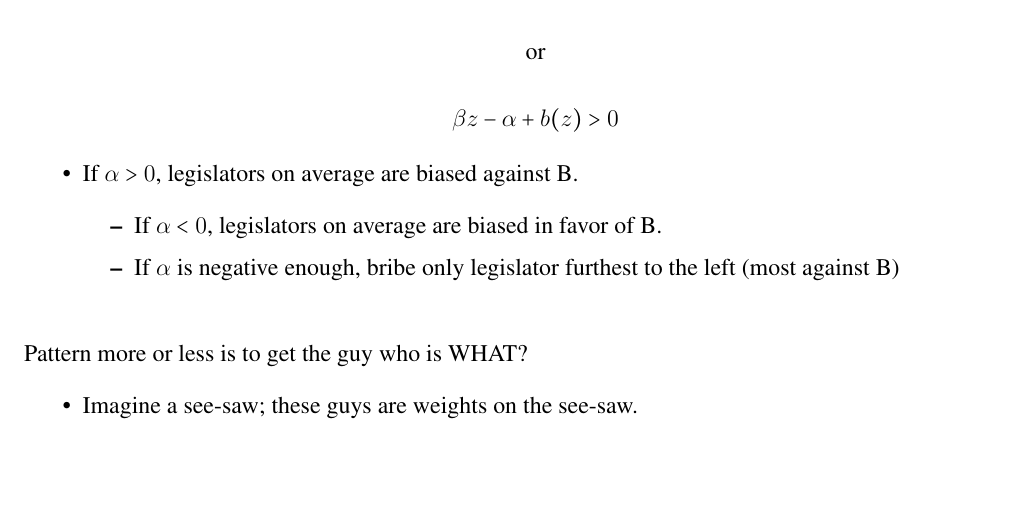
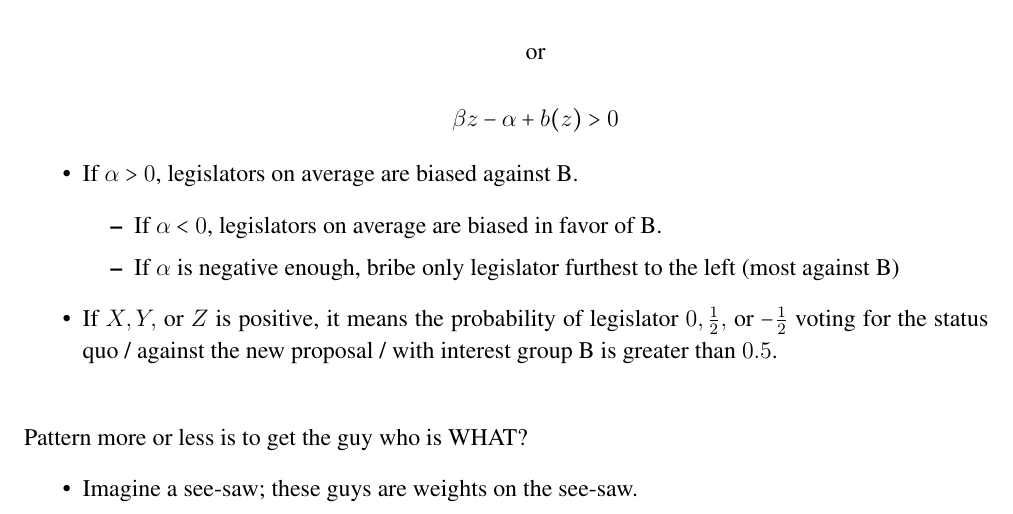
Before and after one commit to JorgeValde/political-uncertainty, a LaTeX document (GS-extension.tex): part of page 17 of 24, cut so that both start at the same text, the shorter picture padded with empty space. Compiled offline with pdfLaTeX.

Commit message:
add intuiton for what positive X,Y,Z means

```diff
--- a/GS-extension.tex
+++ b/GS-extension.tex
@@ -684,6 +684,7 @@ In general
 				\item If $\al < 0$, legislators on average are biased in favor of B.
 				\item If $\al$ is negative enough, bribe only legislator furthest to the left (most against B)
 			\end{itemize}
+		\item If $X,Y,$ or $Z$ is positive, it means the probability of legislator $0,\frac{1}{2},$ or $-\frac{1}{2}$ voting for the status quo / against the new proposal / with interest group B is greater than $0.5$.
 \end{itemize}
 
 \vskip.2in
```
Also changed, not shown: GS-extension.pdf.
